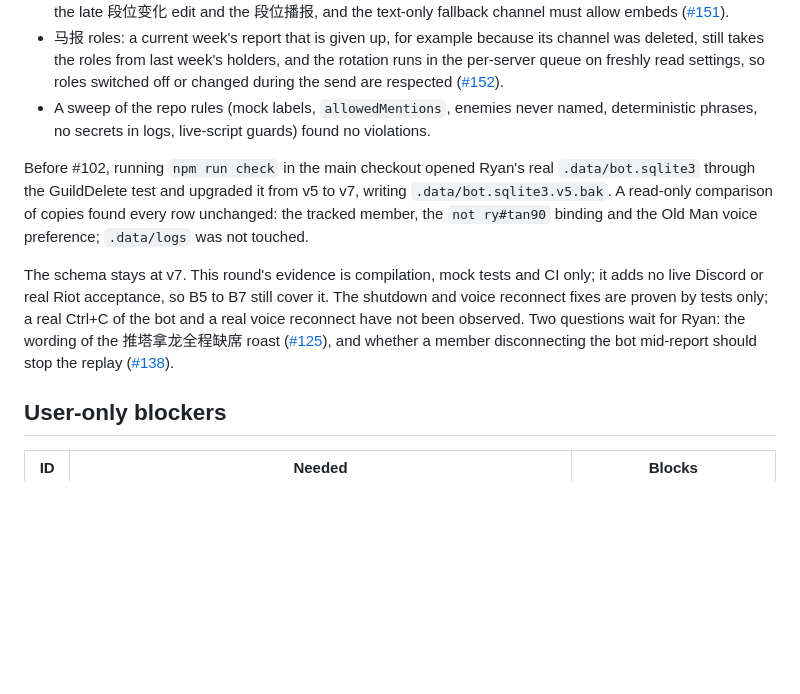
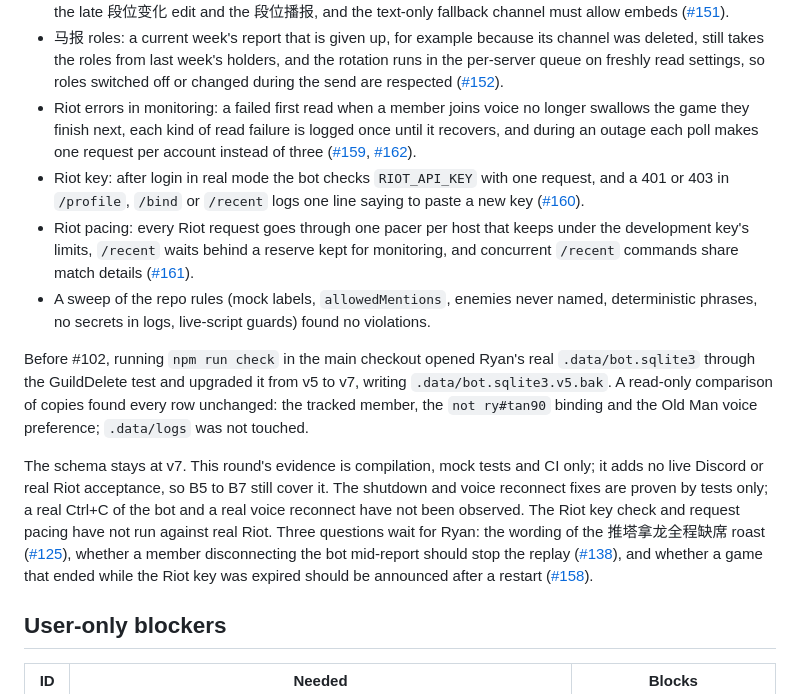
Before and after one commit to ryangandev/m-advisor, a Markdown page: docs/status.md, the part around one of its changes. Rendered like a GitHub page; blank space fills up the shorter version.

Commit message:
docs: record the audit CC Riot fixes (#159-#162) and question #158 in status

```diff
--- a/docs/status.md
+++ b/docs/status.md
@@ -163,6 +163,9 @@ Each logic fix had an independent review or a mutation-checked self-review befor
 - Text edge cases: 烈娜塔·戈拉斯克's name is no longer split by the row separator, and the 马报 reads correctly for a one-game 特等马, a tie of three or more and a week with nobody qualified ([#146](https://github.com/ryangandev/m-advisor/pull/146)).
 - Discord changes under the bot: a deleted channel or a removed server is an info line instead of an error in the late 段位变化 edit and the 段位播报, and the text-only fallback channel must allow embeds ([#151](https://github.com/ryangandev/m-advisor/pull/151)).
 - 马报 roles: a current week's report that is given up, for example because its channel was deleted, still takes the roles from last week's holders, and the rotation runs in the per-server queue on freshly read settings, so roles switched off or changed during the send are respected ([#152](https://github.com/ryangandev/m-advisor/pull/152)).
+- Riot errors in monitoring: a failed first read when a member joins voice no longer swallows the game they finish next, each kind of read failure is logged once until it recovers, and during an outage each poll makes one request per account instead of three ([#159](https://github.com/ryangandev/m-advisor/pull/159), [#162](https://github.com/ryangandev/m-advisor/pull/162)).
+- Riot key: after login in real mode the bot checks `RIOT_API_KEY` with one request, and a 401 or 403 in `/profile`, `/bind` or `/recent` logs one line saying to paste a new key ([#160](https://github.com/ryangandev/m-advisor/pull/160)).
+- Riot pacing: every Riot request goes through one pacer per host that keeps under the development key's limits, `/recent` waits behind a reserve kept for monitoring, and concurrent `/recent` commands share match details ([#161](https://github.com/ryangandev/m-advisor/pull/161)).
 - A sweep of the repo rules (mock labels, `allowedMentions`, enemies never named, deterministic phrases, no secrets in logs, live-script guards) found no violations.
 
 Before #102, running `npm run check` in the main checkout opened Ryan's real `.data/bot.sqlite3` through the GuildDelete test and upgraded it from v5 to v7, writing `.data/bot.sqlite3.v5.bak`.
@@ -171,7 +174,8 @@ A read-only comparison of copies found every row unchanged: the tracked member,
 The schema stays at v7.
 This round's evidence is compilation, mock tests and CI only; it adds no live Discord or real Riot acceptance, so B5 to B7 still cover it.
 The shutdown and voice reconnect fixes are proven by tests only; a real Ctrl+C of the bot and a real voice reconnect have not been observed.
-Two questions wait for Ryan: the wording of the 推塔拿龙全程缺席 roast ([#125](https://github.com/ryangandev/m-advisor/issues/125)), and whether a member disconnecting the bot mid-report should stop the replay ([#138](https://github.com/ryangandev/m-advisor/issues/138)).
+The Riot key check and request pacing have not run against real Riot.
+Three questions wait for Ryan: the wording of the 推塔拿龙全程缺席 roast ([#125](https://github.com/ryangandev/m-advisor/issues/125)), whether a member disconnecting the bot mid-report should stop the replay ([#138](https://github.com/ryangandev/m-advisor/issues/138)), and whether a game that ended while the Riot key was expired should be announced after a restart ([#158](https://github.com/ryangandev/m-advisor/issues/158)).
 
 ## User-only blockers
 
```
Also changed, not shown: other parts of docs/status.md (+2 -2 lines).
